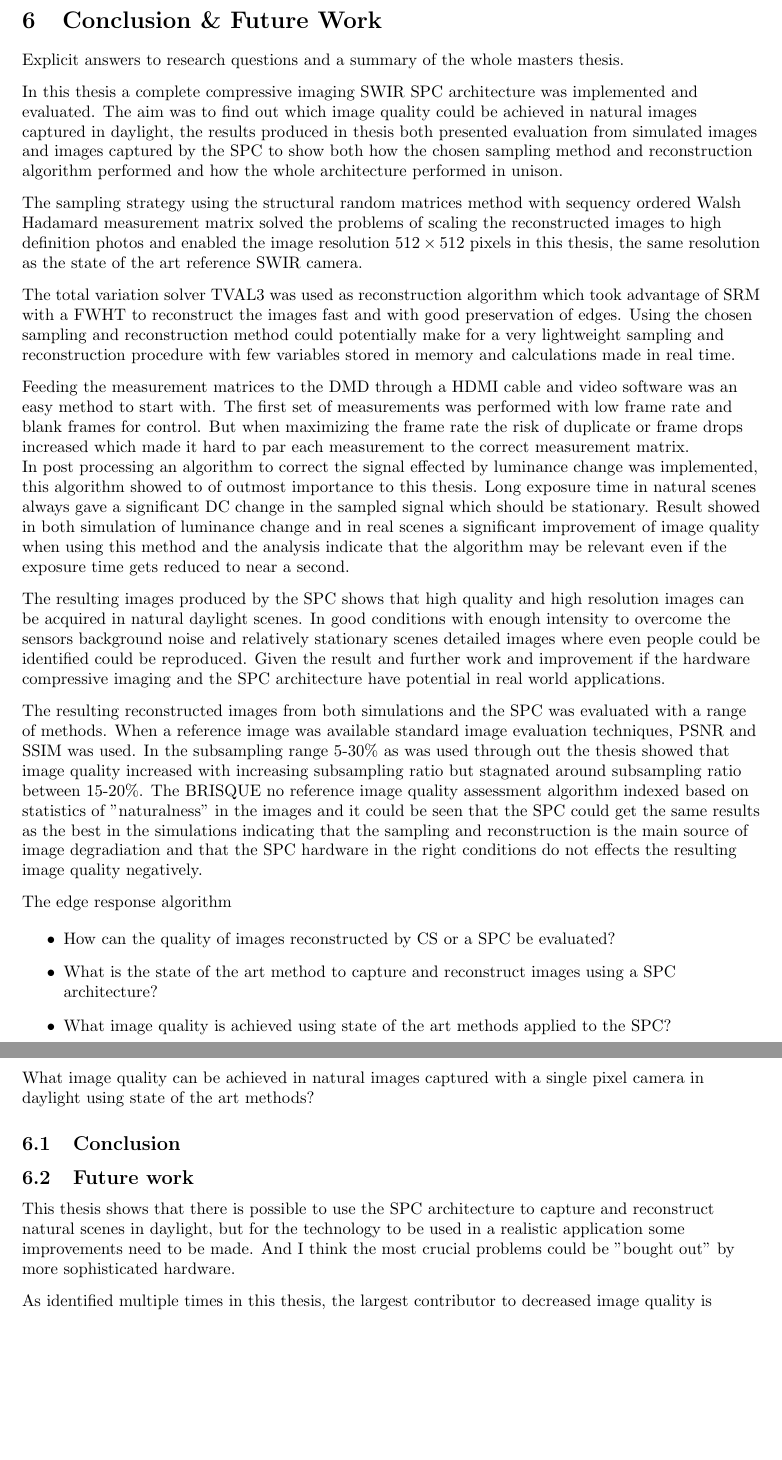
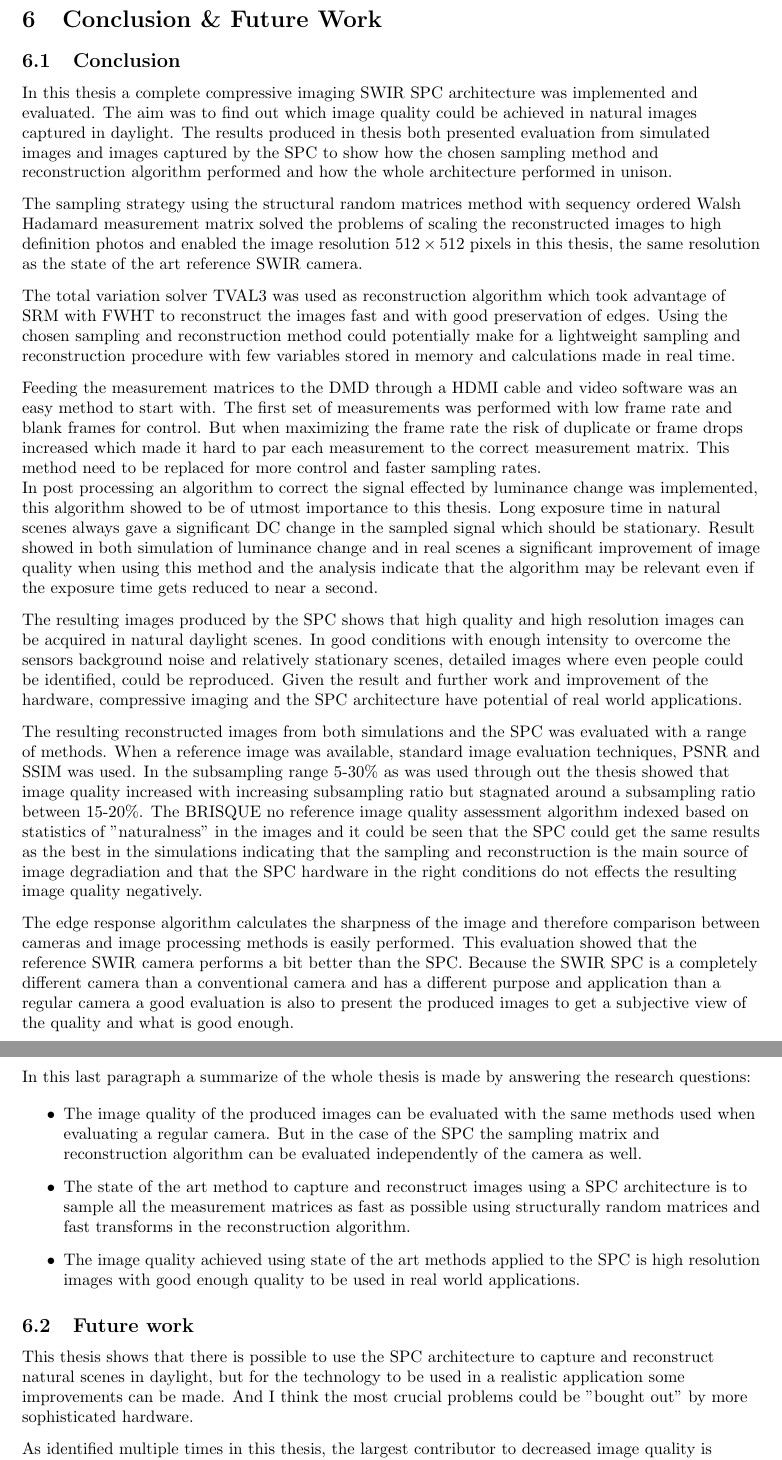
Before and after one commit to PONT-MAX/TQET33, a LaTeX thesis (Masters_Thesis/main.tex, which reads Masters_Thesis/06_conclusion.tex): two parts of pages 60 and 61 of 63 before the commit and two parts of pages 62 and 63 of 65 after it, joined at a grey line, cut so that both start at the same text, the shorter picture padded with empty space. Compiled offline with pdfLaTeX.

Commit message:
all first read

```diff
--- a/Masters_Thesis/06_conclusion.tex
+++ b/Masters_Thesis/06_conclusion.tex
@@ -1,44 +1,45 @@
 \section{Conclusion \& Future Work}
 \label{sec:conclusions_and_fw}
-Explicit answers to research questions and a summary of the whole masters thesis.\\[0.1in]
+%Explicit answers to research questions and a summary of the whole masters thesis.\\[0.1in]
+\subsection{Conclusion}
+\label{sec:conclusion}
 
-In this thesis a complete compressive imaging SWIR SPC architecture was implemented and evaluated. The aim was to find out which image quality could be achieved in natural images captured in daylight, the results produced in thesis both presented evaluation from simulated images and images captured by the SPC to show both how the chosen sampling method and reconstruction algorithm performed and how the whole architecture performed in unison.\\[0.1in]
+In this thesis a complete compressive imaging SWIR SPC architecture was implemented and evaluated. The aim was to find out which image quality could be achieved in natural images captured in daylight. The results produced in thesis both presented evaluation from simulated images and images captured by the SPC to show how the chosen sampling method and reconstruction algorithm performed and how the whole architecture performed in unison.\\[0.1in]
 
 The sampling strategy using the structural random matrices method with sequency ordered Walsh Hadamard measurement matrix solved the problems of scaling the reconstructed images to high definition photos and enabled the image resolution $512 \times 512$ pixels in this thesis, the same resolution as the state of the art reference SWIR camera.\\[0.1in]
 
-The total variation solver TVAL3 was used as reconstruction algorithm  which took advantage of SRM with a FWHT to reconstruct the images fast and with good preservation of edges. Using the chosen sampling and reconstruction method could potentially make for a very lightweight sampling and reconstruction procedure with few variables stored in memory and calculations made in real time.\\[0.1in]
+The total variation solver TVAL3 was used as reconstruction algorithm  which took advantage of SRM with FWHT to reconstruct the images fast and with good preservation of edges. Using the chosen sampling and reconstruction method could potentially make for a lightweight sampling and reconstruction procedure with few variables stored in memory and calculations made in real time.\\[0.1in]
 
-Feeding the measurement matrices to the DMD through a HDMI cable and video software was an easy method to start with. The first set of measurements was performed with low frame rate and blank frames for control. But when maximizing the frame rate the risk of duplicate or frame drops increased which made it hard to par each measurement to the correct measurement matrix.
+Feeding the measurement matrices to the DMD through a HDMI cable and video software was an easy method to start with. The first set of measurements was performed with low frame rate and blank frames for control. But when maximizing the frame rate the risk of duplicate or frame drops increased which made it hard to par each measurement to the correct measurement matrix. This method need to be replaced for more control and faster sampling rates.
 
-In post processing an algorithm to correct the signal effected by luminance change was implemented, this algorithm showed to of outmost importance to this thesis. Long exposure time in natural scenes always gave a significant DC change in the sampled signal which should be stationary. Result showed in both simulation of luminance change and in real scenes a significant improvement of image quality when using this method and the analysis indicate that the algorithm may be relevant even if the exposure time gets reduced to near a second.\\[0.1in]
+In post processing an algorithm to correct the signal effected by luminance change was implemented, this algorithm showed to be of utmost importance to this thesis. Long exposure time in natural scenes always gave a significant DC change in the sampled signal which should be stationary. Result showed in both simulation of luminance change and in real scenes a significant improvement of image quality when using this method and the analysis indicate that the algorithm may be relevant even if the exposure time gets reduced to near a second.\\[0.1in]
 
-The resulting images produced by the SPC shows that high quality and high resolution images can be acquired in natural daylight scenes. In good conditions with enough intensity to overcome the sensors background noise and relatively stationary scenes detailed images where even people could be identified could be reproduced. Given the result and further work and improvement if the hardware compressive imaging and the SPC architecture have potential in real world applications.\\[0.1in]
+The resulting images produced by the SPC shows that high quality and high resolution images can be acquired in natural daylight scenes. In good conditions with enough intensity to overcome the sensors background noise and relatively stationary scenes, detailed images where even people could be identified, could be reproduced. Given the result and further work and improvement of the hardware, compressive imaging and the SPC architecture have potential of real world applications.\\[0.1in]
 
-The resulting reconstructed images from both simulations and the SPC was evaluated with a range of methods. When a reference image was available standard image evaluation techniques, PSNR and SSIM was used. In the subsampling range 5-30\% as was used through out the thesis showed that image quality increased with increasing subsampling ratio but stagnated around subsampling ratio between 15-20\%. The BRISQUE no reference image quality assessment algorithm indexed based on statistics of "naturalness" in the images and it could be seen that the SPC could get the same results as the best in the simulations indicating that the sampling and reconstruction is the main source of image degradiation and that the SPC hardware in the right conditions do not effects the resulting image quality negatively.\\[0.1in]
+The resulting reconstructed images from both simulations and the SPC was evaluated with a range of methods. When a reference image was available, standard image evaluation techniques, PSNR and SSIM was used. In the subsampling range 5-30\% as was used through out the thesis showed that image quality increased with increasing subsampling ratio but stagnated around a subsampling ratio between 15-20\%. The BRISQUE no reference image quality assessment algorithm indexed based on statistics of "naturalness" in the images and it could be seen that the SPC could get the same results as the best in the simulations indicating that the sampling and reconstruction is the main source of image degradiation and that the SPC hardware in the right conditions do not effects the resulting image quality negatively.\\[0.1in]
 
-The edge response algorithm
+The edge response algorithm calculates the sharpness of the image and therefore comparison between cameras and image processing methods is easily performed. This evaluation showed that the reference SWIR camera performs a bit better than the SPC. Because the SWIR SPC is a completely different camera than a conventional camera and has a different purpose and application than a regular camera a good evaluation is also to present the produced images to get a subjective view of the quality and what is good enough.\\[0.1in]
+
+
+In this last paragraph a summarize of the whole thesis is made by answering the research questions:
+
+
+\begin{itemize}
+    \item The image quality of the produced images can be evaluated with the same methods used when evaluating a regular camera. But in the case of the SPC the sampling matrix and reconstruction algorithm can be evaluated independently of the camera as well.
+
+    \item The state of the art method to capture and reconstruct images using a SPC architecture is to sample all the measurement matrices as fast as possible using structurally random matrices and fast transforms in the reconstruction algorithm.
+
+    \item The image quality achieved using state of the art methods applied to the SPC is high resolution images with good enough quality to be used in real world applications.
+\end{itemize}
 
 
 
 
 
 
-\begin{itemize}
-    \item How can the quality of images reconstructed by CS or a SPC be evaluated?
-    \item What is the state of the art method to capture and reconstruct images using a SPC architecture?
-    \item What image quality is achieved using state of the art methods applied to the SPC?
-\end{itemize}
-
-What image quality can be achieved in natural images captured with a single pixel camera in daylight using state of the art methods?
-
-\subsection{Conclusion}
-
-
-
-
 
 \subsection{Future work}
-This thesis shows that there is possible to use the SPC architecture to capture and reconstruct natural scenes in daylight, but for the technology to be used in a realistic application some improvements need to be made. And I think the most crucial problems could be "bought out" by more sophisticated hardware.\\[0.1in]
+This thesis shows that there is possible to use the SPC architecture to capture and reconstruct natural scenes in daylight, but for the technology to be used in a realistic application some improvements can be made. And I think the most crucial problems could be "bought out" by more sophisticated hardware.\\[0.1in]
 
 As identified multiple times in this thesis, the largest contributor to decreased image quality is exposure time and noise. The exposure time can be decreased by a faster DMD, today there exist a DMD:s with 8 times the maximum pattern rate of the DMD used in this thesis (which was operated at half the maximum speed), which would enable an exposure time of 1.125 seconds at 10\% subsampling ratio. This upgrade would however require a new approach to feeding the measurements matrices to the DMD because of the limitations of the HDMI cables transfer speed.\\[0.1in]
 
```
Also changed, not shown: Masters_Thesis/03_method.tex (+5 -4 lines), Masters_Thesis/05_analysis.tex (+21 -17 lines), Masters_Thesis/main.tex (+5 -3 lines), Masters_Thesis/06_conclusion.tex (2 more changed lines).
